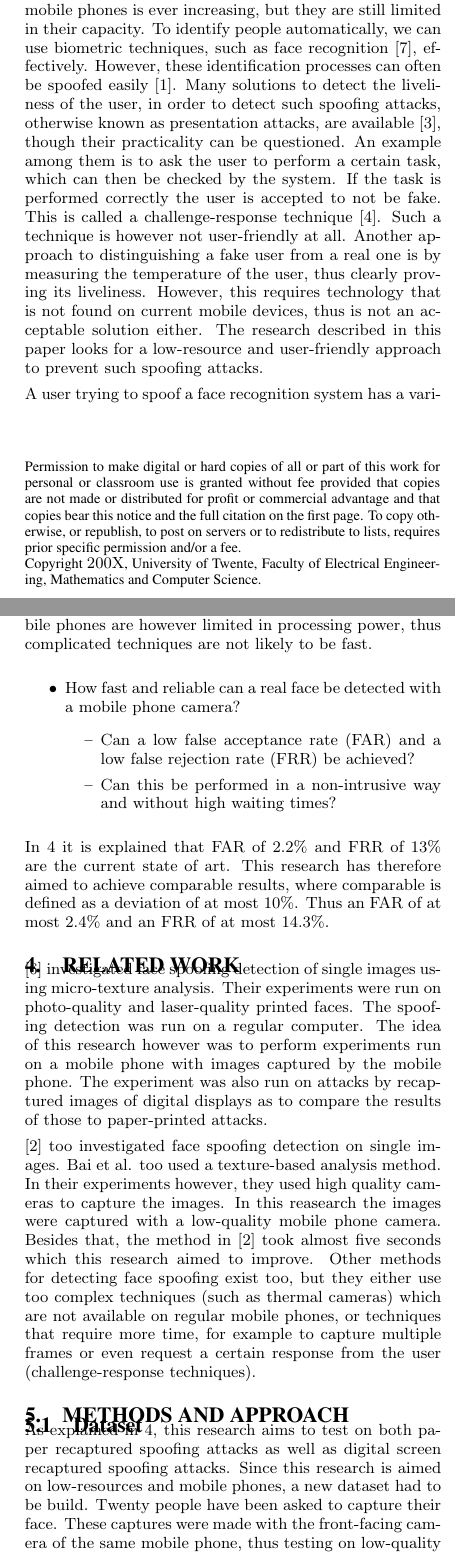
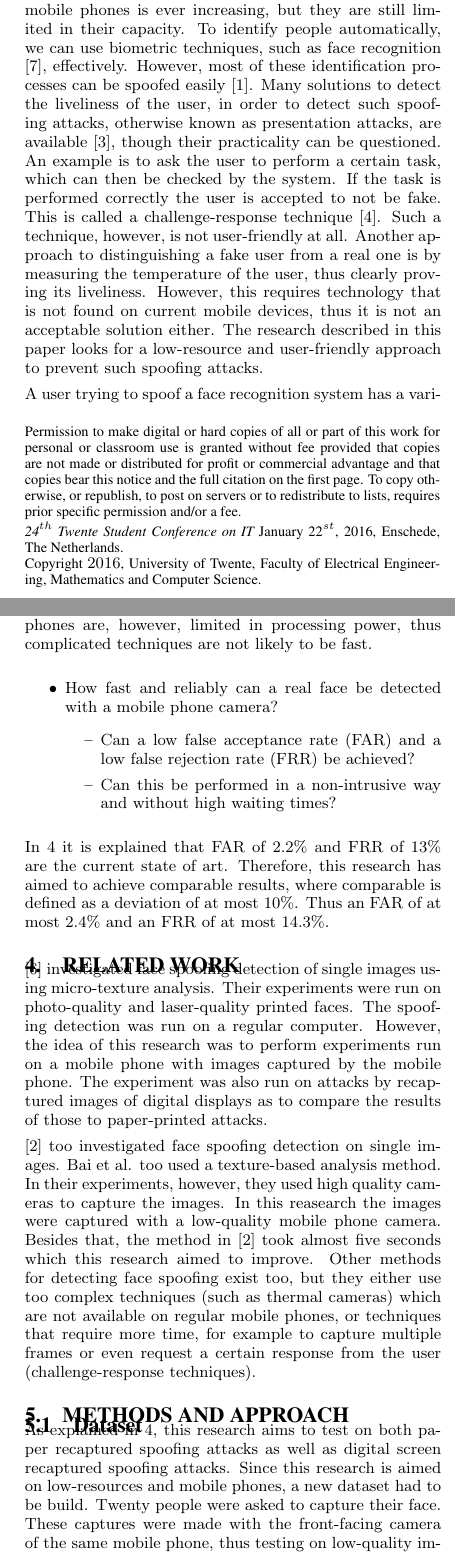
Before and after one commit to rienheuver/face-antispoofing-LBP, a LaTeX paper (paper/facial_antispoofing.tex): two parts of the columns of pages 1 and 2 of 4, joined at a grey line, cut so that both start at the same text. Compiled offline with pdfLaTeX.

Commit message:
Draft version paper, improvements possible

```diff
--- a/paper/facial_antispoofing.tex
+++ b/paper/facial_antispoofing.tex
@@ -7,6 +7,9 @@
 \graphicspath{{images/}}
 
 \begin{document}
+
+\conferenceinfo{24$^{th}$ Twente Student Conference on IT}{January 22$^{st}$, 2016, Enschede, The Netherlands.}
+\CopyrightYear{2016}
 
 \title{Low-Resource Face Spoofing Detection in a User-friendly Manner.}
 
@@ -29,7 +32,7 @@ This research aims to distinguish real faces from spoofed faces when presented t
 \end{abstract}
 
 \section{Introduction} \label{introduction}
-In modern day technology, speed and user-friendliness are two key factors for successful software. The popularity of mobile phones is ever increasing, but they are still limited in their capacity. To identify people automatically, we can use biometric techniques, such as face recognition \cite{zhao2003face}, effectively. However, these identification processes can often be spoofed easily \cite{anjos2014face}. Many solutions to detect the liveliness of the user, in order to detect such spoofing attacks, otherwise known as presentation attacks, are available \cite{bao2009liveness}, though their practicality can be questioned. An example among them is to ask the user to perform a certain task, which can then be checked by the system. If the task is performed correctly the user is accepted to not be fake. This is called a challenge-response technique \cite{bolle2005system}. Such a technique is however not user-friendly at all. Another approach to distinguishing a fake user from a real one is by measuring the temperature of the user, thus clearly proving its liveliness. However, this requires technology that is not found on current mobile devices, thus is not an acceptable solution either. The research described in this paper looks for a low-resource and user-friendly approach to prevent such spoofing attacks.
+In modern day technology, speed and user-friendliness are two key factors for successful software. The popularity of mobile phones is ever increasing, but they are still limited in their capacity. To identify people automatically, we can use biometric techniques, such as face recognition \cite{zhao2003face}, effectively. However, most of these identification processes can be spoofed easily \cite{anjos2014face}. Many solutions to detect the liveliness of the user, in order to detect such spoofing attacks, otherwise known as presentation attacks, are available \cite{bao2009liveness}, though their practicality can be questioned. An example is to ask the user to perform a certain task, which can then be checked by the system. If the task is performed correctly the user is accepted to not be fake. This is called a challenge-response technique \cite{bolle2005system}. Such a technique, however, is not user-friendly at all. Another approach to distinguishing a fake user from a real one is by measuring the temperature of the user, thus clearly proving its liveliness. However, this requires technology that is not found on current mobile devices, thus it is not an acceptable solution either. The research described in this paper looks for a low-resource and user-friendly approach to prevent such spoofing attacks.
 
 A user trying to spoof a face recognition system has a variety of choices to do so. He can present a still image, he can present a video or he can present himself with a 3D-mask of the user he wants to imitate. Since the latter is a complicated technique to perform for an attacker, the focus of the method in this research is on detecting still images and video attacks. When an attacker presents a picture of the user or a video of the user, we call this a 'recaptured image'. A promising method is micro-texture analysis, which focuses on the minor difference between an actual face and a recaptured image. Recaptured images of faces, such as regular prints, usually contain small defects that can be detected through texture analysis. This method uses only one frame to detect whether or not the presented user is real, thus it automatically also works for video spoofing attacks. The analysis method implemented is called Local Binary patterns (LBP); a technique that examines neighboring pixels to determine patterns in images. A Support Vector Machine (SVM) is then trained with the LBP's of a set of images. When a new image is then analyzed and run through the SVM, it should be correctly classified as a real presentation or a presentation attack.
 
@@ -37,31 +40,31 @@ In the following parts, this research will be ellaborated. In section \ref{probl
 
 \section{Problem Statement} \label{problem}
-A high variety of spoofing attack detections exists. However, in this research we aim to provide a method that users would want, or at least would not mind, to use to unlock their mobile phones. Therefore it is assumed that the unlocking mechanism is used frequently and thus plenty of succesfull spoofing detection methods are no longer wanted. A challenge-response mechanism for example would require too much effort and time from the user if it would be used frequently throughout the day. In order to find a method that is less intrusive and fast performing, it is necessary that the found method relies only on available hard- and software in current day mobile phones. Therefore, using face recogntion has been chosen as an assumed working identification method.
+A high variety of spoofing attack detections exists. However, in this research we aim to provide a method that users would want, or at least would not mind, to use to unlock their mobile phones. Therefore it is assumed that the unlocking mechanism is used frequently and thus plenty of succesfull spoofing detection methods are no longer wanted. A challenge-response mechanism for example would require too much effort and time from the user if it would be used frequently throughout the day. In order to find a method that is less intrusive and fast performing, it is necessary that the found method relies only on available hard- and software in current day mobile phones. Therefore, using face recogntion was chosen as an assumed working identification method.
 
 In the current state of the art, various techniques have been researched and found to prevent spoofing attacks on face recognition. However, they vary highly in reliability and computational time. Many practical applications of face recognition are likely to be found on mobile phones, where authorization is required or desired frequently. The current state of the art is not conclusive about how reliable and fast spoofing prevention methods will perform on mobile devices when served with simple mobile phone captured images. The proposed research will try to find a method that fills this gap to make face recognition a more practical and reliable tool for mobile devices.
 
 \section{Research question} \label{question}
-A mobile phone has limited camera quality, especially with most front-facing cameras. The goal is to detect a real face, one that is not recaptured, in as short a time as possible, thus to be user-friendly and truly mobile. Mobile phones are however limited in processing power, thus complicated techniques are not likely to be fast.
+A mobile phone has limited camera quality, especially with most front-facing cameras. The goal is to detect a real face, one that is not recaptured, in as short a time as possible, thus to be user-friendly and truly mobile. Mobile phones are, however, limited in processing power, thus complicated techniques are not likely to be fast.
 
 \begin{itemize}
-	\item How fast and reliable can a real face be detected with a mobile phone camera?
+	\item How fast and reliably can a real face be detected with a mobile phone camera?
 	\begin{itemize}
 		\item Can a low false acceptance rate (FAR) and a low false rejection rate (FRR) be achieved?
 		\item Can this be performed in a non-intrusive way and without high waiting times?
 	\end{itemize}
 \end{itemize}
-In \ref{related} it is explained that FAR of 2.2\% and FRR of 13\% are the current state of art. This research has therefore aimed to achieve comparable results, where comparable is defined as a deviation of at most 10\%. Thus an FAR of at most 2.4\% and an FRR of at most 14.3\%.
+In \ref{related} it is explained that FAR of 2.2\% and FRR of 13\% are the current state of art. Therefore, this research has aimed to achieve comparable results, where comparable is defined as a deviation of at most 10\%. Thus an FAR of at most 2.4\% and an FRR of at most 14.3\%.
 
 \section{Related work} \label{related}
-\cite{maatta2011face} investigated face spoofing detection of single images using micro-texture analysis. Their experiments were run on photo-quality and laser-quality printed faces. The spoofing detection was run on a regular computer. The idea of this research however was to perform experiments run on a mobile phone with images captured by the mobile phone. The experiment was also run on attacks by recaptured images of digital displays as to compare the results of those to paper-printed attacks.
+\cite{maatta2011face} investigated face spoofing detection of single images using micro-texture analysis. Their experiments were run on photo-quality and laser-quality printed faces. The spoofing detection was run on a regular computer. However, the idea of this research was to perform experiments run on a mobile phone with images captured by the mobile phone. The experiment was also run on attacks by recaptured images of digital displays as to compare the results of those to paper-printed attacks.
 
-\cite{bai2010physics} too investigated face spoofing detection on single images. Bai et al. too used a texture-based analysis method. In their experiments however, they used high quality cameras to capture the images. In this reasearch the images were captured with a low-quality mobile phone camera. Besides that, the method in \cite{bai2010physics} took almost five seconds which this research aimed to improve.
+\cite{bai2010physics} too investigated face spoofing detection on single images. Bai et al. too used a texture-based analysis method. In their experiments, however, they used high quality cameras to capture the images. In this reasearch the images were captured with a low-quality mobile phone camera. Besides that, the method in \cite{bai2010physics} took almost five seconds which this research aimed to improve.
 Other methods for detecting face spoofing exist too, but they either use too complex techniques (such as thermal cameras) which are not available on regular mobile phones, or techniques that require more time, for example to capture multiple frames or even request a certain response from the user (challenge-response techniques).
 
 \section{Methods and approach} \label{methods}
 
 \subsection{Dataset} \label{dataset}
-As explained in \ref{related}, this research aims to test on both paper recaptured spoofing attacks as well as digital screen recaptured spoofing attacks. Since this research is aimed on low-resources and mobile phones, a new dataset had to be build. Twenty people have been asked to capture their face. These captures were made with the front-facing camera of the same mobile phone, thus testing on low-quality images. The phone used for this research is a Oneplus 2 from the Chinese manufacturer Oneplus. A variety of lightings and some small variety in poses were made by the twenty subjects. This resembles real-life scenarios in which the subject will want to use face-identification on his/her mobile phone. A few examples of captured images are shown in figure \ref{fig:pictures}.
+As explained in \ref{related}, this research aims to test on both paper recaptured spoofing attacks as well as digital screen recaptured spoofing attacks. Since this research is aimed on low-resources and mobile phones, a new dataset had to be build. Twenty people were asked to capture their face. These captures were made with the front-facing camera of the same mobile phone, thus testing on low-quality images. The phone used for this research is a Oneplus 2 from the Chinese manufacturer Oneplus. A variety of lightings and some small variety in poses were made by the twenty subjects. This resembles real-life scenarios in which the subject will want to use face-identification on his/her mobile phone. A few examples of captured images are shown in figure \ref{fig:pictures}.
 
 \begin{figure}[h]
 	\includegraphics[scale=0.2]{pictures}
```
Also changed, not shown: paper/facial_antispoofing.pdf, paper/facial_antispoofing.tex (18 more changed lines), 3 other files.
